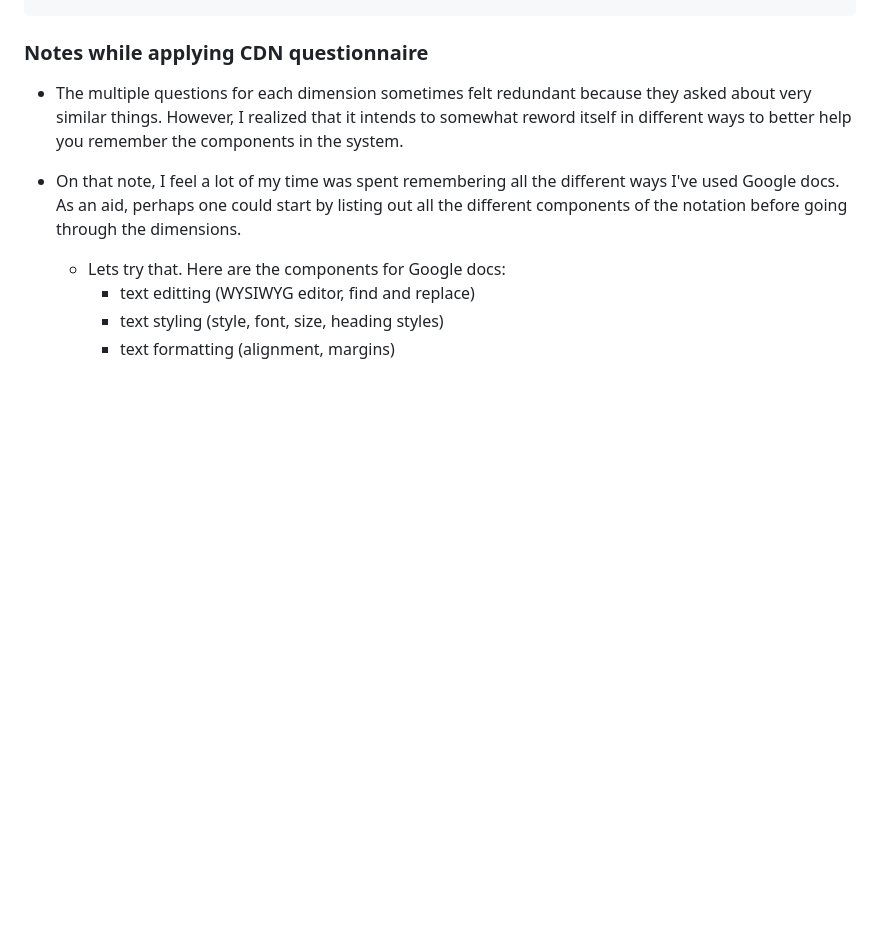
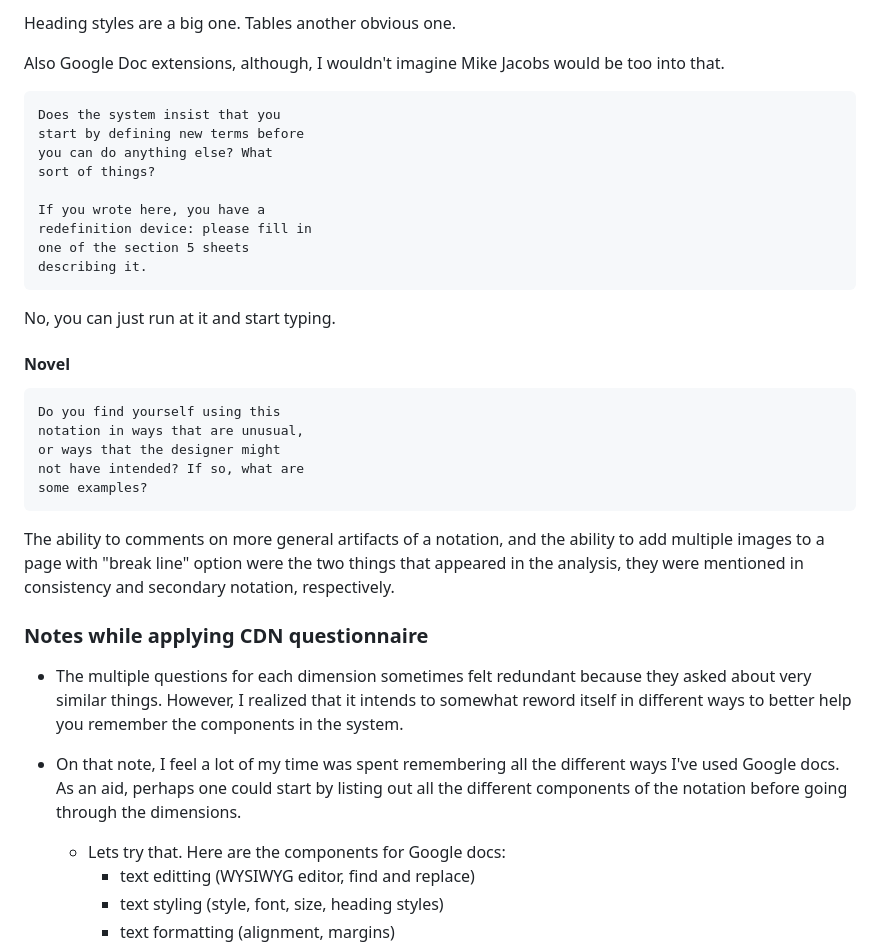
Before and after one commit to ahmed33033/learning_in_markdown, a Markdown page: developer-experience-cdn/developer-experience-cdn.md, the part around the change printed below. GitHub-like rendering; blank space fills up the shorter version.

````diff
--- a/developer-experience-cdn/developer-experience-cdn.md
+++ b/developer-experience-cdn/developer-experience-cdn.md
@@ -690,3 +722,32 @@ sheets describing it]
+Heading styles are a big one. Tables another obvious one.
+
+Also Google Doc extensions, although, I wouldn't imagine Mike Jacobs would be too into that.
+
+```
+Does the system insist that you
+start by defining new terms before
+you can do anything else? What
+sort of things?
+
+If you wrote here, you have a
+redefinition device: please fill in
+one of the section 5 sheets
+describing it.
+```
+
+No, you can just run at it and start typing.
+
+#### Novel
+
+```
+Do you find yourself using this
+notation in ways that are unusual,
+or ways that the designer might
+not have intended? If so, what are
+some examples?
+```
+
+The ability to comments on more general artifacts of a notation, and the ability to add multiple images to a page with "break line" option were the two things that appeared in the analysis, they were mentioned in consistency and secondary notation, respectively.
 
 ### Notes while applying CDN questionnaire
 
````
Also changed, not shown: other parts of developer-experience-cdn/developer-experience-cdn.md (+63 -1 lines), developer-experience-cdn/images/docs suggesting modoe.png (added).
